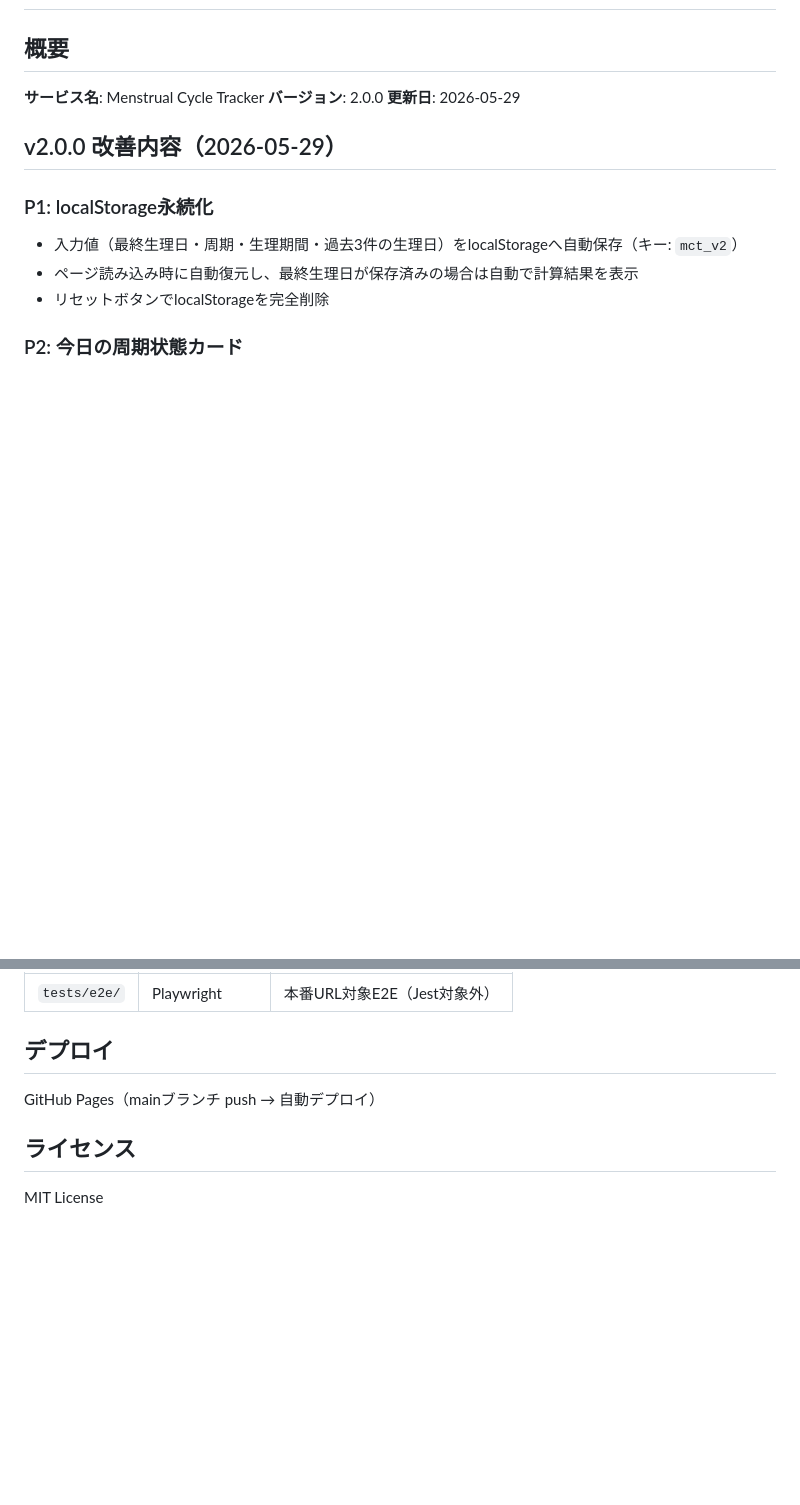
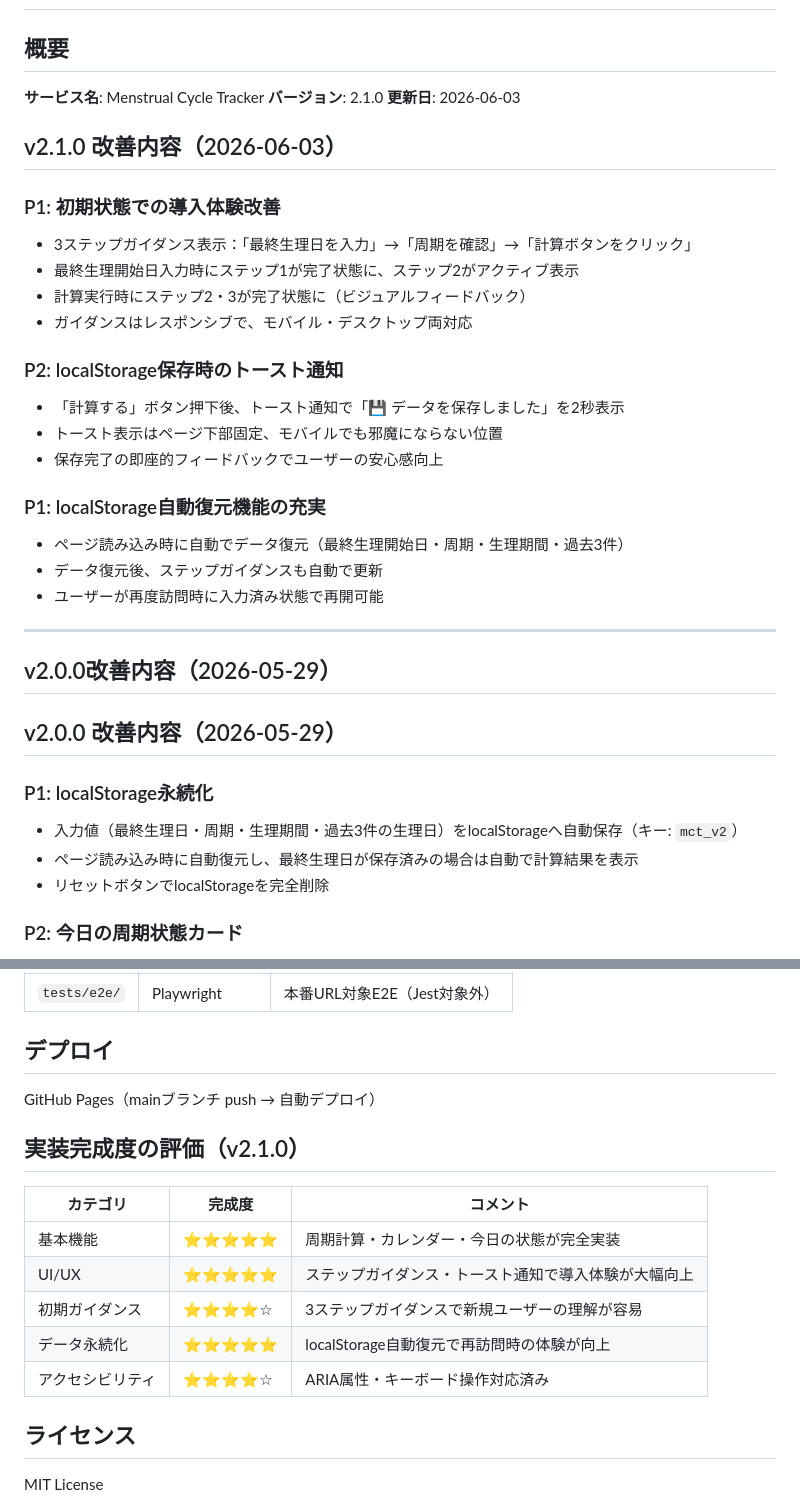
Before and after one commit to appadaycreator/menstrual-cycle-tracker, a Markdown page: SPEC.md, 2 parts joined by grey strips. GitHub-like rendering; blank space fills up the shorter version.

Commit message:
SPEC: v2.1.0 改善内容を記載

```diff
--- a/SPEC.md
+++ b/SPEC.md
@@ -3,8 +3,30 @@
 ## 概要
 
 **サービス名**: Menstrual Cycle Tracker
-**バージョン**: 2.0.0
-**更新日**: 2026-05-29
+**バージョン**: 2.1.0
+**更新日**: 2026-06-03
+
+## v2.1.0 改善内容（2026-06-03）
+
+### P1: 初期状態での導入体験改善
+- 3ステップガイダンス表示：「最終生理日を入力」→「周期を確認」→「計算ボタンをクリック」
+- 最終生理開始日入力時にステップ1が完了状態に、ステップ2がアクティブ表示
+- 計算実行時にステップ2・3が完了状態に（ビジュアルフィードバック）
+- ガイダンスはレスポンシブで、モバイル・デスクトップ両対応
+
+### P2: localStorage保存時のトースト通知
+- 「計算する」ボタン押下後、トースト通知で「💾 データを保存しました」を2秒表示
+- トースト表示はページ下部固定、モバイルでも邪魔にならない位置
+- 保存完了の即座的フィードバックでユーザーの安心感向上
+
+### P1: localStorage自動復元機能の充実
+- ページ読み込み時に自動でデータ復元（最終生理開始日・周期・生理期間・過去3件）
+- データ復元後、ステップガイダンスも自動で更新
+- ユーザーが再度訪問時に入力済み状態で再開可能
+
+---
+
+## v2.0.0改善内容（2026-05-29）
 
 ## v2.0.0 改善内容（2026-05-29）
 
@@ -101,6 +123,16 @@
 
 GitHub Pages（mainブランチ push → 自動デプロイ）
 
+## 実装完成度の評価（v2.1.0）
+
+| カテゴリ | 完成度 | コメント |
+|---------|-------|---------|
+| 基本機能 | ⭐⭐⭐⭐⭐ | 周期計算・カレンダー・今日の状態が完全実装 |
+| UI/UX | ⭐⭐⭐⭐⭐ | ステップガイダンス・トースト通知で導入体験が大幅向上 |
+| 初期ガイダンス | ⭐⭐⭐⭐☆ | 3ステップガイダンスで新規ユーザーの理解が容易 |
+| データ永続化 | ⭐⭐⭐⭐⭐ | localStorage自動復元で再訪問時の体験が向上 |
+| アクセシビリティ | ⭐⭐⭐⭐☆ | ARIA属性・キーボード操作対応済み |
+
 ## ライセンス
 
 MIT License
```
